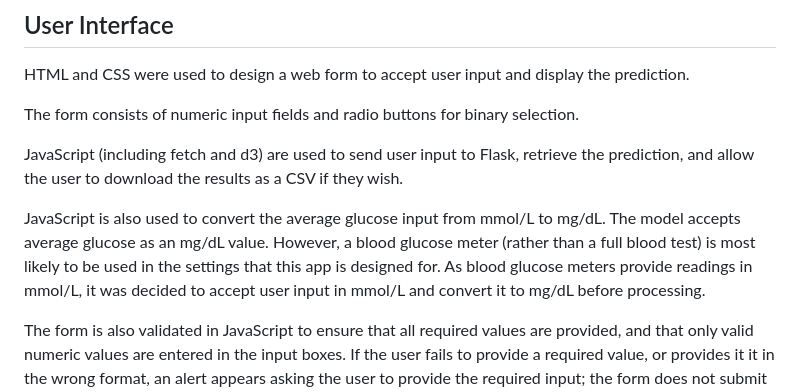
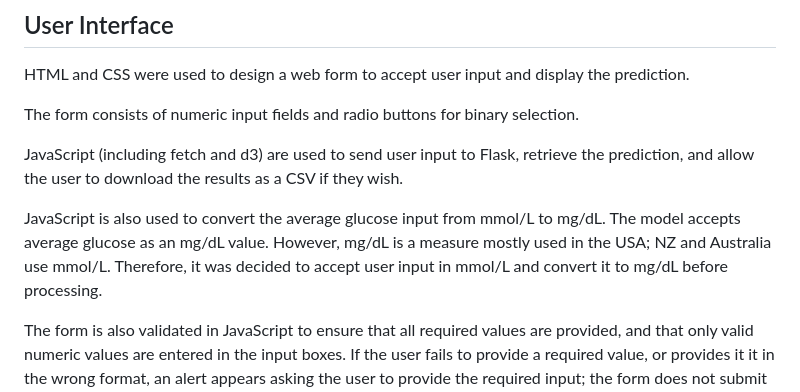
Before and after one commit to anna2023471/stroke_predictor, a Markdown page: README.md, the part around the change. Rendered like a GitHub page.

```diff
--- a/README.md
+++ b/README.md
@@ -106,7 +106,7 @@ The form consists of numeric input fields and radio buttons for binary selection
 
 JavaScript (including fetch and d3) are used to send user input to Flask, retrieve the prediction, and allow the user to download the results as a CSV if they wish.
 
-JavaScript is also used to convert the average glucose input from mmol/L to mg/dL. The model accepts average glucose as an mg/dL value. However, a blood glucose meter (rather than a full blood test) is most likely to be used in the settings that this app is designed for. As blood glucose meters provide readings in mmol/L, it was decided to accept user input in mmol/L and convert it to mg/dL before processing.
+JavaScript is also used to convert the average glucose input from mmol/L to mg/dL. The model accepts average glucose as an mg/dL value. However, mg/dL is a measure mostly used in the USA; NZ and Australia use mmol/L. Therefore, it was decided to accept user input in mmol/L and convert it to mg/dL before processing.
 
 The form is also validated in JavaScript to ensure that all required values are provided, and that only valid numeric values are entered in the input boxes. If the user fails to provide a required value, or provides it it in the wrong format, an alert appears asking the user to provide the required input; the form does not submit until all required inputs are provided in a valid format.
 
```
